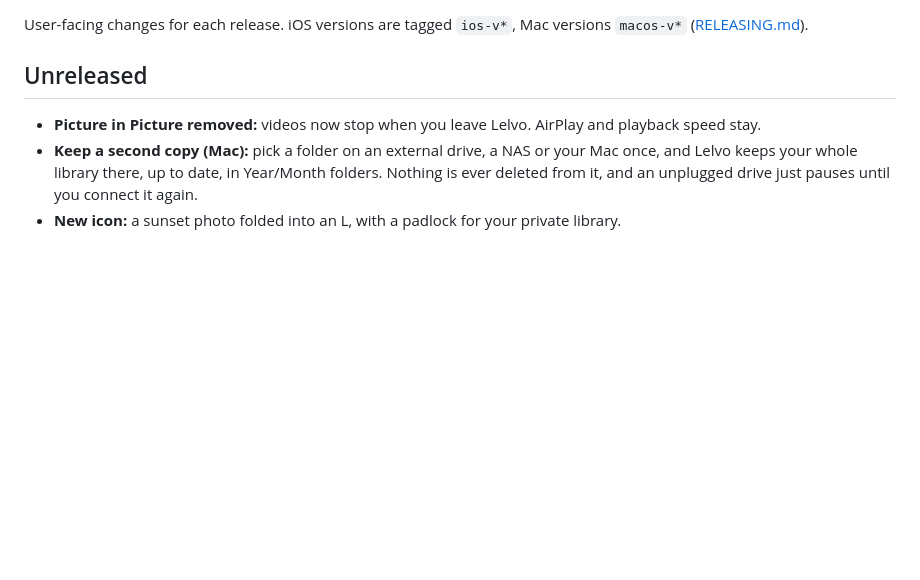
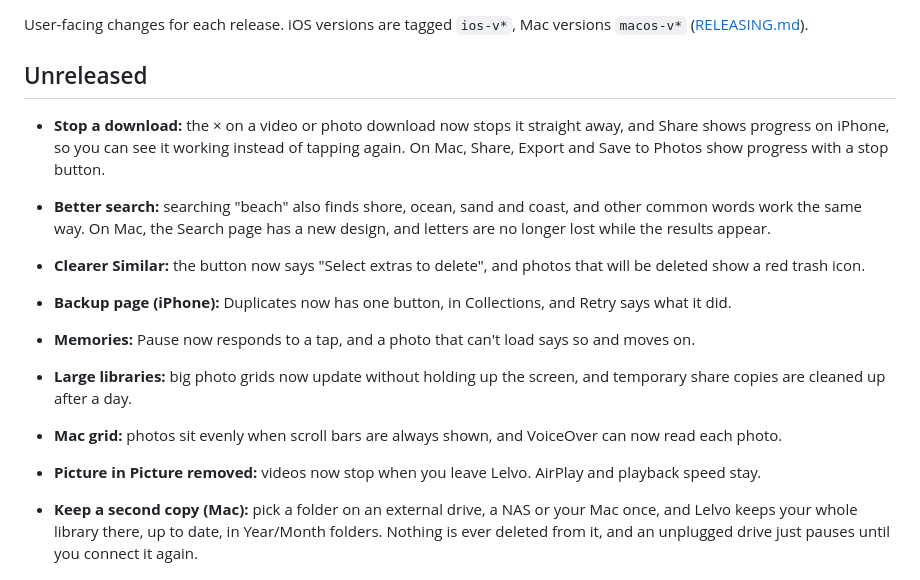
Before and after one commit to shahil-kv/Lelvo, a Markdown page: docs/CHANGELOG.md, the part around the change. GitHub-like rendering; blank space fills up the shorter version.

Commit message:
docs: changelog for the button fixes

```diff
--- a/docs/CHANGELOG.md
+++ b/docs/CHANGELOG.md
@@ -4,6 +4,19 @@ User-facing changes for each release. iOS versions are tagged `ios-v*`, Mac vers
 ([RELEASING.md](RELEASING.md)).
 
 ## Unreleased
+
+- **Stop a download:** the × on a video or photo download now stops it straight away, and Share shows progress on
+  iPhone, so you can see it working instead of tapping again. On Mac, Share, Export and Save to Photos show progress
+  with a stop button.
+- **Better search:** searching "beach" also finds shore, ocean, sand and coast, and other common words work the same
+  way. On Mac, the Search page has a new design, and letters are no longer lost while the results appear.
+- **Clearer Similar:** the button now says "Select extras to delete", and photos that will be deleted show a red
+  trash icon.
+- **Backup page (iPhone):** Duplicates now has one button, in Collections, and Retry says what it did.
+- **Memories:** Pause now responds to a tap, and a photo that can't load says so and moves on.
+- **Large libraries:** big photo grids now update without holding up the screen, and temporary share copies are
+  cleaned up after a day.
+- **Mac grid:** photos sit evenly when scroll bars are always shown, and VoiceOver can now read each photo.
 
 - **Picture in Picture removed:** videos now stop when you leave Lelvo. AirPlay and playback speed stay.
 - **Keep a second copy (Mac):** pick a folder on an external drive, a NAS or your Mac once, and Lelvo keeps your
```
